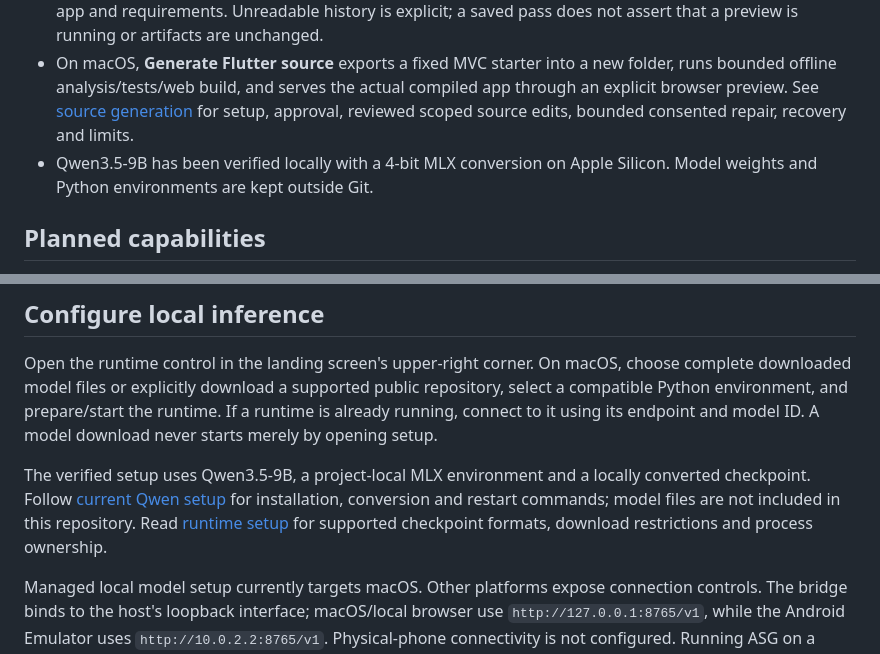
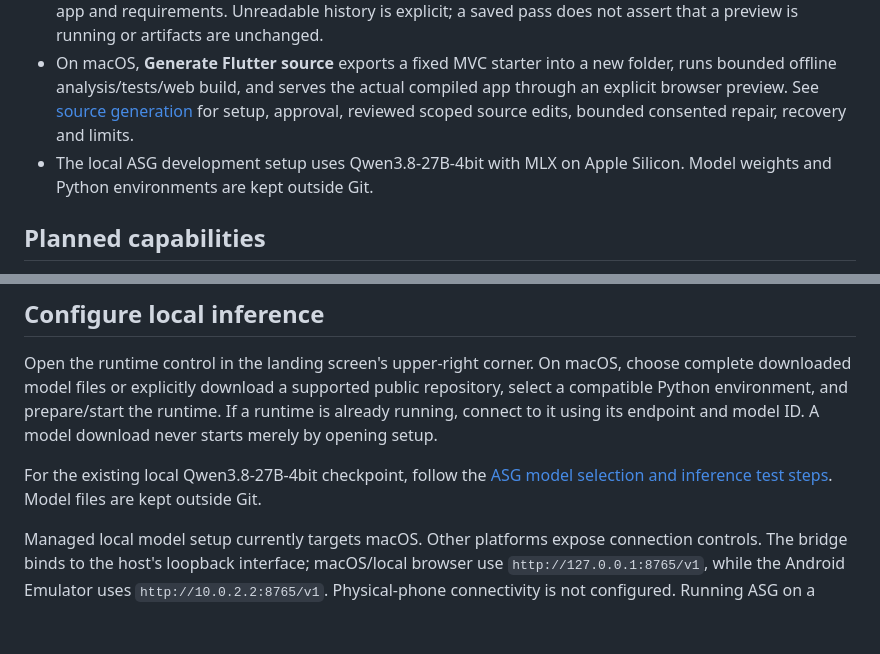
Before and after one commit to arpit-it/ASG, a Markdown page: README.md, 2 parts joined by grey strips. GitHub-like rendering; blank space fills up the shorter version.

Commit message:
docs: align local development model guidance

```diff
--- a/README.md
+++ b/README.md
@@ -14,7 +14,7 @@ The long-term goal is to generate, build, test, run and maintain many types of s
 - **Edit project details** revises a saved project's name and requirements. The running app and chat stay intact; future exports use the revised requirements and earlier exports show as outdated. Change the app itself through chat.
 - Project cards show saved generation/verification outcomes and whether their inputs match the current app and requirements. Unreadable history is explicit; a saved pass does not assert that a preview is running or artifacts are unchanged.
 - On macOS, **Generate Flutter source** exports a fixed MVC starter into a new folder, runs bounded offline analysis/tests/web build, and serves the actual compiled app through an explicit browser preview. See [source generation](asg/docs/architecture/GENERATION.md) for setup, approval, reviewed scoped source edits, bounded consented repair, recovery and limits.
-- Qwen3.5-9B has been verified locally with a 4-bit MLX conversion on Apple Silicon. Model weights and Python environments are kept outside Git.
+- The local ASG development setup uses Qwen3.8-27B-4bit with MLX on Apple Silicon. Model weights and Python environments are kept outside Git.
 
 ## Planned capabilities
 
@@ -45,7 +45,7 @@ In Android Studio, open **asg/** (the folder containing pubspec.yaml), enable Fl
 
 Open the runtime control in the landing screen's upper-right corner. On macOS, choose complete downloaded model files or explicitly download a supported public repository, select a compatible Python environment, and prepare/start the runtime. If a runtime is already running, connect to it using its endpoint and model ID. A model download never starts merely by opening setup.
 
-The verified setup uses Qwen3.5-9B, a project-local MLX environment and a locally converted checkpoint. Follow [current Qwen setup](asg/docs/setup/QWEN_STREAMING.md) for installation, conversion and restart commands; model files are not included in this repository. Read [runtime setup](asg/docs/setup/RUNTIME_SETUP.md) for supported checkpoint formats, download restrictions and process ownership.
+For the existing local Qwen3.8-27B-4bit checkpoint, follow the [ASG model selection and inference test steps](asg/docs/setup/QWEN_STREAMING.md). Model files are kept outside Git.
 
 Managed local model setup currently targets macOS. Other platforms expose connection controls. The bridge binds to the host's loopback interface; macOS/local browser use `http://127.0.0.1:8765/v1`, while the Android Emulator uses `http://10.0.2.2:8765/v1`. Physical-phone connectivity is not configured. Running ASG on a phone does not run the Mac's model there. Initial dependency/model setup needs downloads; local inference can run offline afterward.
 
```
